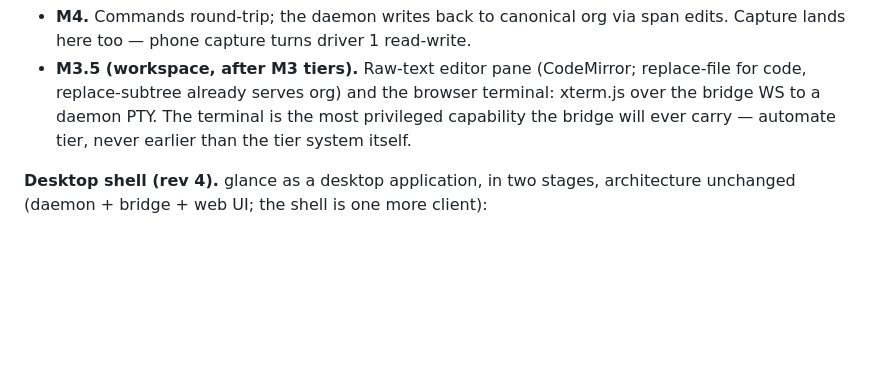
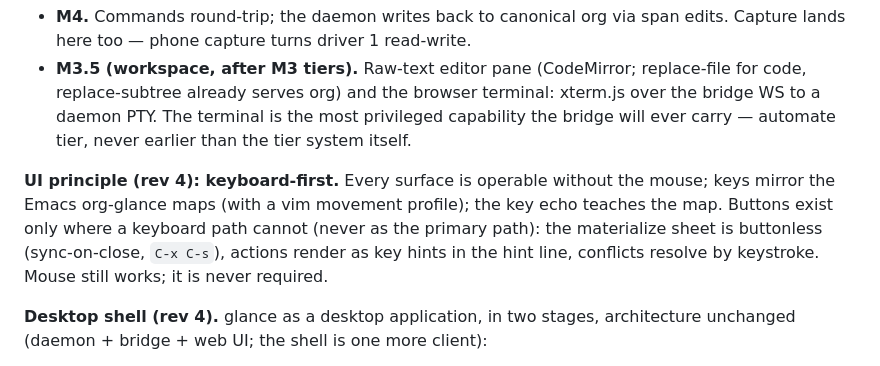
Before and after one commit to rails-to-cosmos/glance, a Markdown page: docs/proposal-org-console-web.md, the part around the change. GitHub-like rendering; blank space fills up the shorter version.

```diff
--- a/docs/proposal-org-console-web.md
+++ b/docs/proposal-org-console-web.md
@@ -181,6 +181,13 @@ parser; the graph needs refs — sequence accordingly.
   most privileged capability the bridge will ever carry — automate tier,
   never earlier than the tier system itself.
 
+**UI principle (rev 4): keyboard-first.** Every surface is operable without
+the mouse; keys mirror the Emacs org-glance maps (with a vim movement
+profile); the key echo teaches the map. Buttons exist only where a keyboard
+path cannot (never as the primary path): the materialize sheet is buttonless
+(sync-on-close, `C-x C-s`), actions render as key hints in the hint line,
+conflicts resolve by keystroke. Mouse still works; it is never required.
+
 **Desktop shell (rev 4).** glance as a desktop application, in two stages,
 architecture unchanged (daemon + bridge + web UI; the shell is one more
 client):
```
Also changed, not shown: CLAUDE.md (+7 -0 lines).
